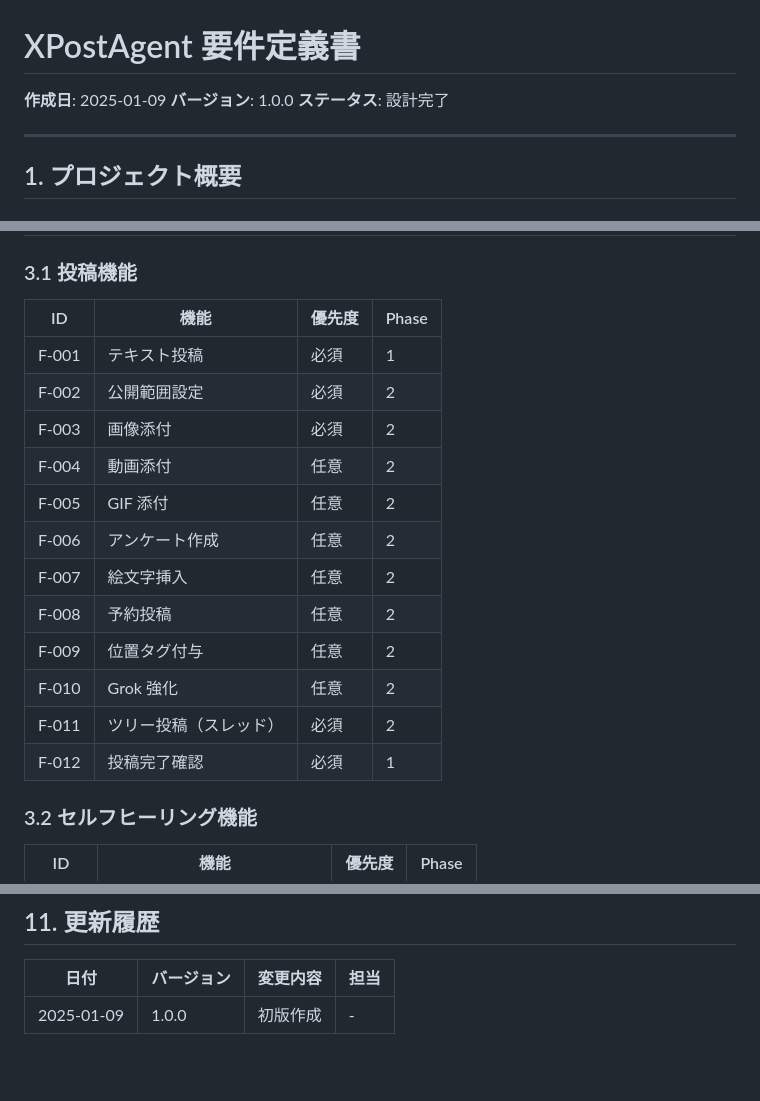
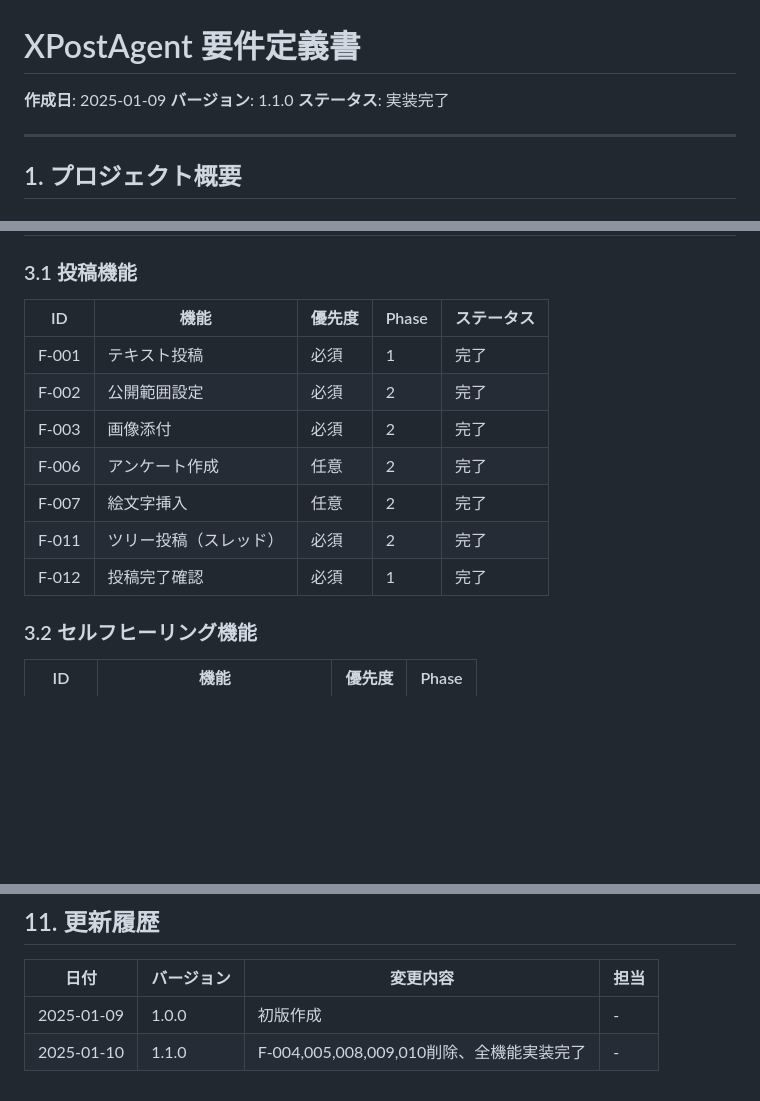
Before and after one commit to UKIYO-4s/XPostAgent, a Markdown page: docs/requirements.md, 3 parts joined by grey strips. GitHub-like rendering; blank space fills up the shorter version.

Commit message:
docs: 要件定義書 v1.1.0 - 不要機能を削除、全機能完了
削除した機能:
- F-004 動画添付（技術制限）
- F-005 GIF添付
- F-008 予約投稿（Premium限定）
- F-009 位置タグ付与
- F-010 Grok強化

残り7機能すべて実装完了

Co-Authored-By: Claude Opus 4.5 <noreply@anthropic.com>

```diff
--- a/docs/requirements.md
+++ b/docs/requirements.md
@@ -1,8 +1,8 @@
 # XPostAgent 要件定義書
 
 **作成日**: 2025-01-09
-**バージョン**: 1.0.0
-**ステータス**: 設計完了
+**バージョン**: 1.1.0
+**ステータス**: 実装完了
 
 ---
 
@@ -41,20 +41,15 @@ Chrome拡張機能を通じて X（旧Twitter）への投稿作業を自動化
 
 ### 3.1 投稿機能
 
-| ID | 機能 | 優先度 | Phase |
-|----|------|--------|-------|
-| F-001 | テキスト投稿 | 必須 | 1 |
-| F-002 | 公開範囲設定 | 必須 | 2 |
-| F-003 | 画像添付 | 必須 | 2 |
-| F-004 | 動画添付 | 任意 | 2 |
-| F-005 | GIF 添付 | 任意 | 2 |
-| F-006 | アンケート作成 | 任意 | 2 |
-| F-007 | 絵文字挿入 | 任意 | 2 |
-| F-008 | 予約投稿 | 任意 | 2 |
-| F-009 | 位置タグ付与 | 任意 | 2 |
-| F-010 | Grok 強化 | 任意 | 2 |
-| F-011 | ツリー投稿（スレッド） | 必須 | 2 |
-| F-012 | 投稿完了確認 | 必須 | 1 |
+| ID | 機能 | 優先度 | Phase | ステータス |
+|----|------|--------|-------|-----------|
+| F-001 | テキスト投稿 | 必須 | 1 | 完了 |
+| F-002 | 公開範囲設定 | 必須 | 2 | 完了 |
+| F-003 | 画像添付 | 必須 | 2 | 完了 |
+| F-006 | アンケート作成 | 任意 | 2 | 完了 |
+| F-007 | 絵文字挿入 | 任意 | 2 | 完了 |
+| F-011 | ツリー投稿（スレッド） | 必須 | 2 | 完了 |
+| F-012 | 投稿完了確認 | 必須 | 1 | 完了 |
 
 ### 3.2 セルフヒーリング機能
 
@@ -212,3 +207,4 @@ Chrome拡張機能を通じて X（旧Twitter）への投稿作業を自動化
 | 日付 | バージョン | 変更内容 | 担当 |
 |------|-----------|----------|------|
 | 2025-01-09 | 1.0.0 | 初版作成 | - |
+| 2025-01-10 | 1.1.0 | F-004,005,008,009,010削除、全機能実装完了 | - |
```
